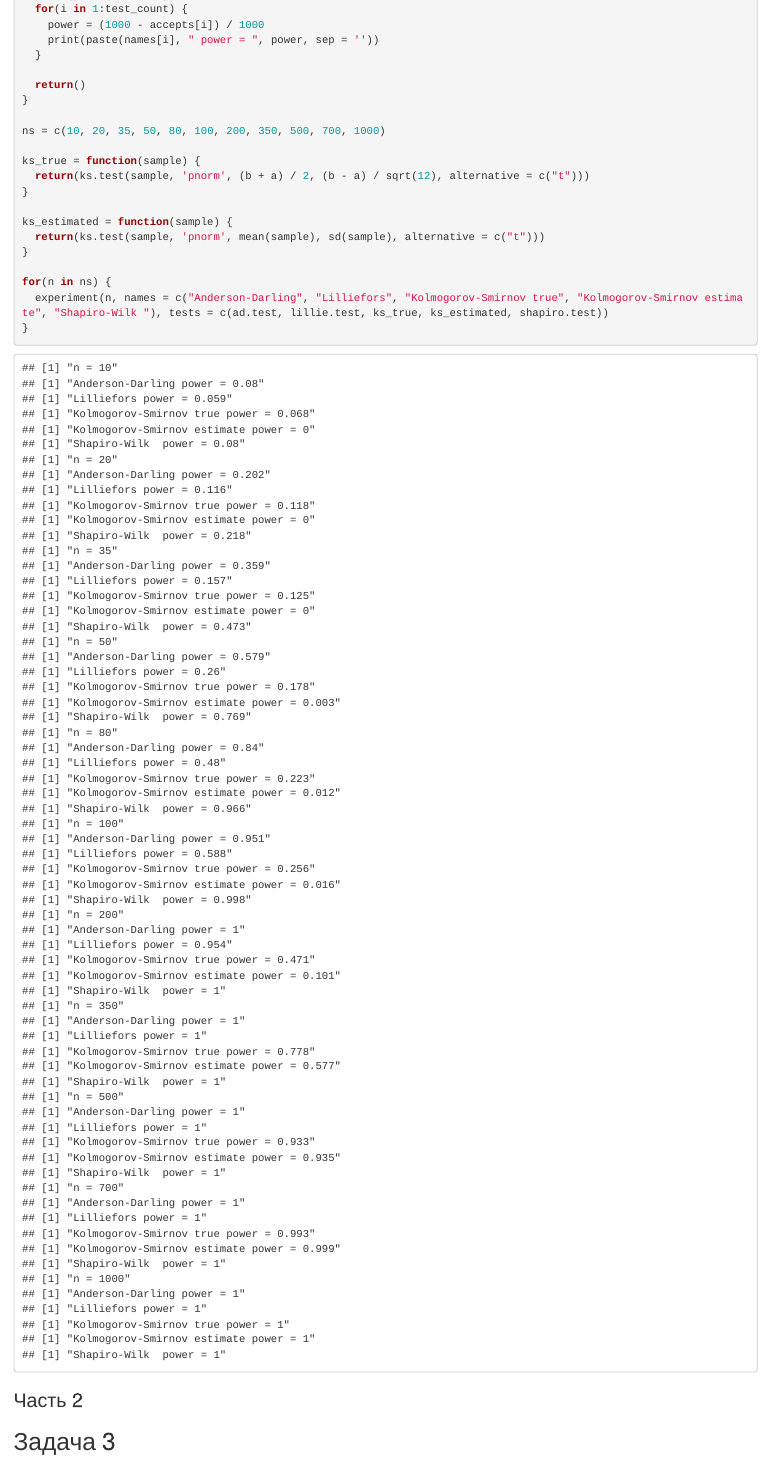
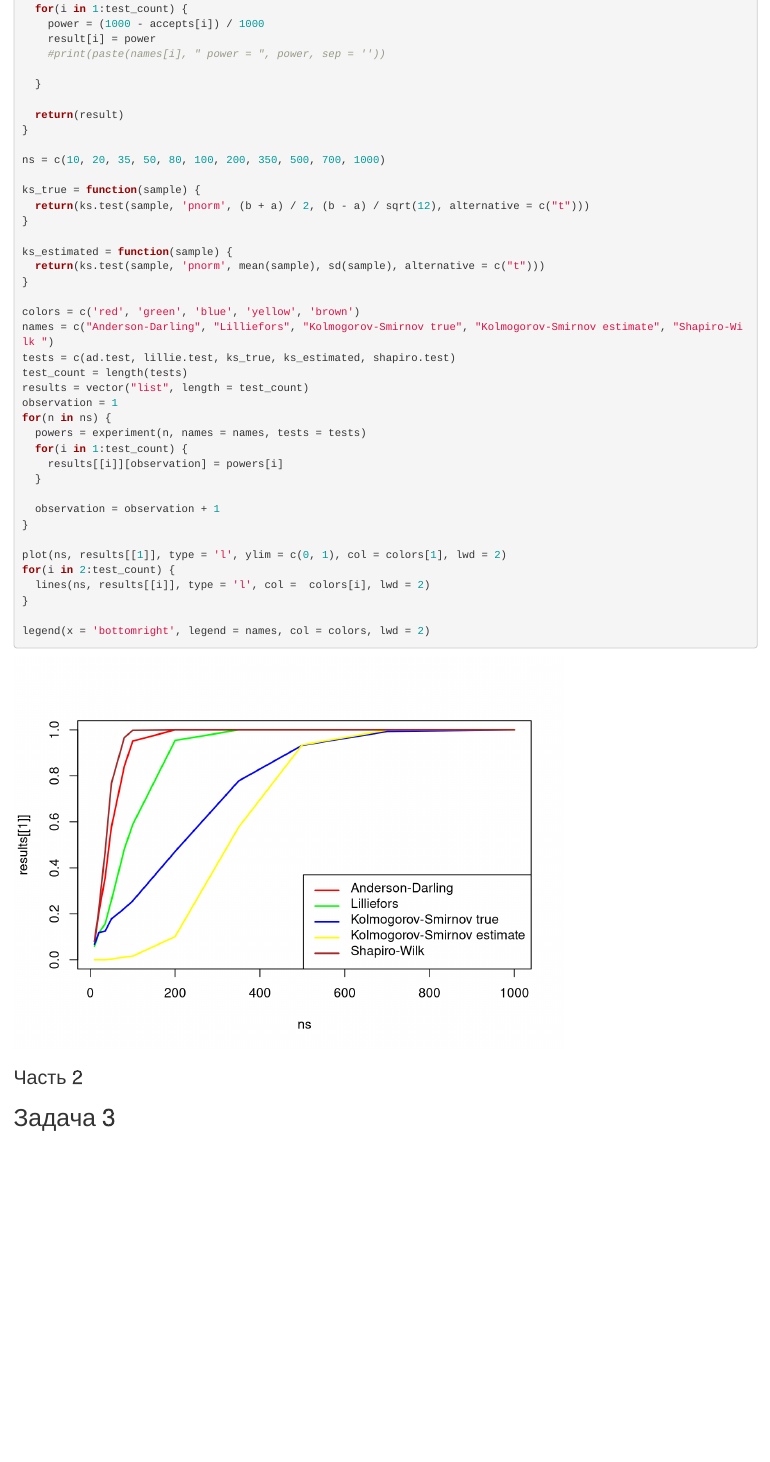
Before and after one commit to bibaev/math-stat, an R Markdown document (seminars/seminar5.Rmd): the page in a window 1100 px wide, from 1920 px down before the commit and from 1940 px down after it, so that both start at the same text. Rendered offline with R 4.5, knitr and Pandoc, with nearby package versions; code that draws random numbers runs with fixed seeds of ours.

Commit message:
Add a bit more in seminar 5

````diff
--- a/seminars/seminar5.Rmd
+++ b/seminars/seminar5.Rmd
@@ -68,9 +70,11 @@ experiment = function(n, tests, names) {
   for(i in 1:test_count) {
     power = (1000 - accepts[i]) / 1000
-    print(paste(names[i], " power = ", power, sep = ''))
+    result[i] = power
+    #print(paste(names[i], " power = ", power, sep = ''))
+
   }
 
-  return()
+  return(result)
 }
 
 ns = c(10, 20, 35, 50, 80, 100, 200, 350, 500, 700, 1000)
@@ -83,10 +87,33 @@ ks_estimated = function(sample) {
   return(ks.test(sample, 'pnorm', mean(sample), sd(sample), alternative = c("t")))
 }
 
+colors = c('red', 'green', 'blue', 'yellow', 'brown')
+names = c("Anderson-Darling", "Lilliefors", "Kolmogorov-Smirnov true", "Kolmogorov-Smirnov estimate", "Shapiro-Wilk ")
+tests = c(ad.test, lillie.test, ks_true, ks_estimated, shapiro.test)
+test_count = length(tests)
+results = vector("list", length = test_count)
+observation = 1
 for(n in ns) {
-  experiment(n, names = c("Anderson-Darling", "Lilliefors", "Kolmogorov-Smirnov true", "Kolmogorov-Smirnov estimate", "Shapiro-Wilk "), tests = c(ad.test, lillie.test, ks_true, ks_estimated, shapiro.test))
+  powers = experiment(n, names = names, tests = tests)
+  for(i in 1:test_count) {
+    results[[i]][observation] = powers[i]
+  }
+
+  observation = observation + 1
 }
+
+plot(ns, results[[1]], type = 'l', ylim = c(0, 1), col = colors[1], lwd = 2)
+for(i in 2:test_count) {
+  lines(ns, results[[i]], type = 'l', col =  colors[i], lwd = 2)
+}
+
+legend(x = 'bottomright', legend = names, col = colors, lwd = 2)
 ```
+
 ### Часть 2
+```{r}
+
+```
+
 
 ## Задача 3
````
Also changed, not shown: seminars/seminar5.Rmd (4 more changed lines).
